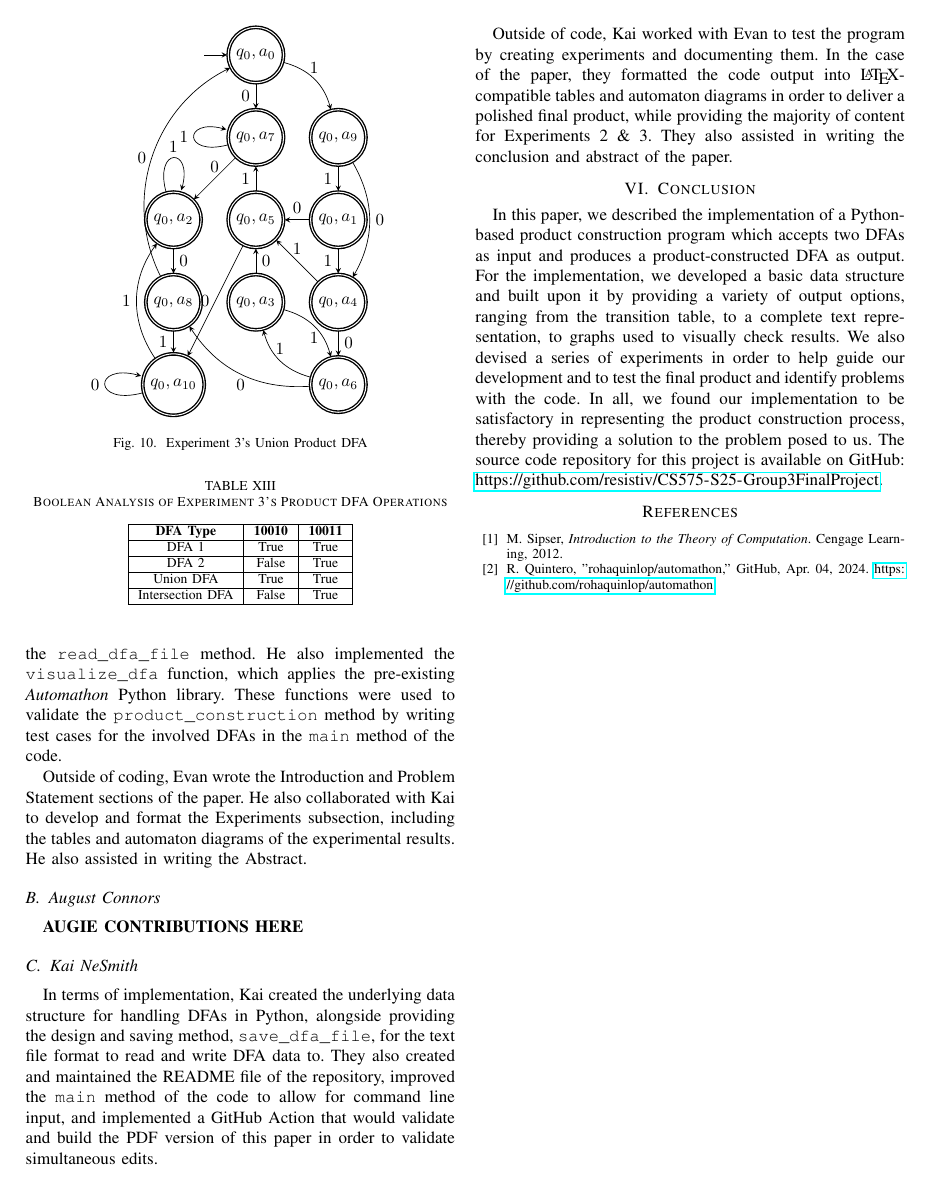
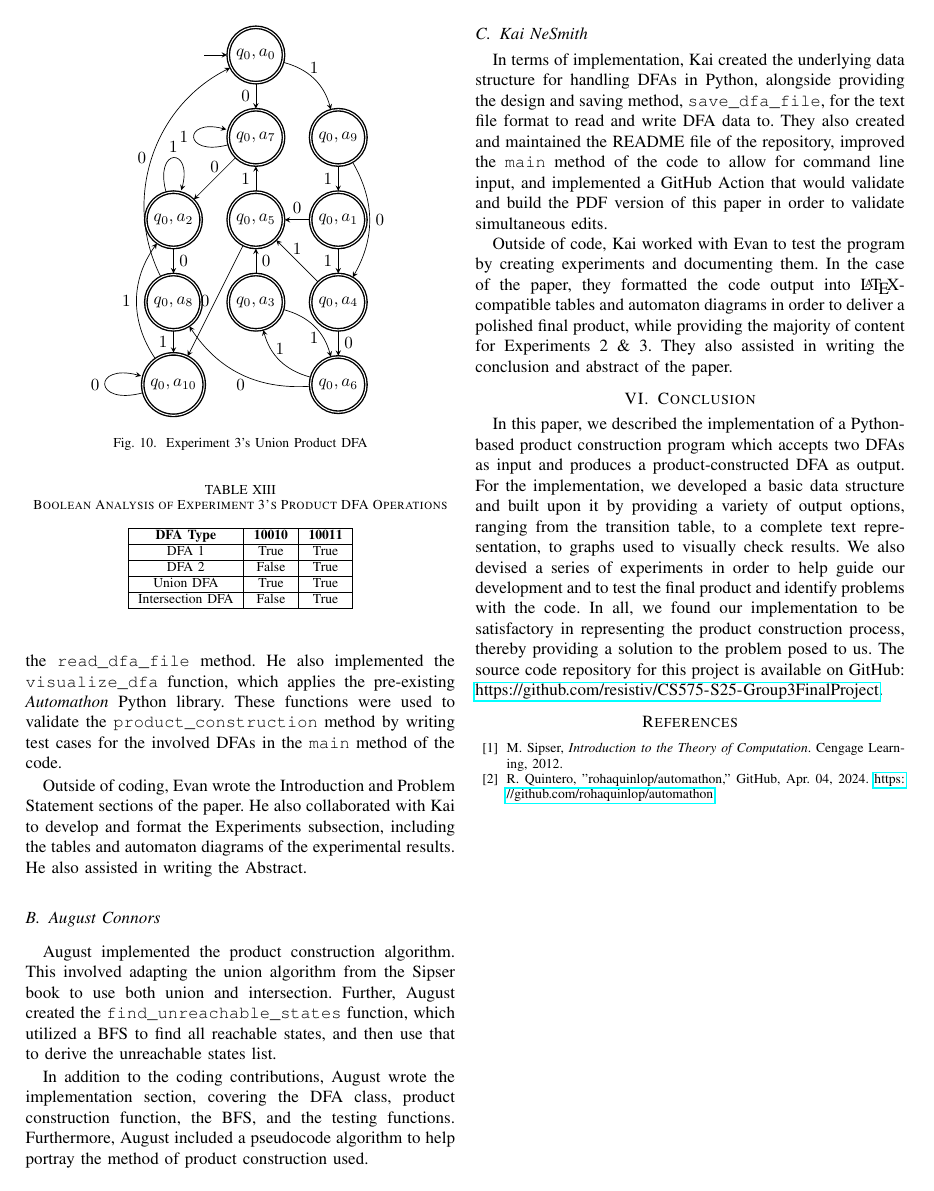
Before and after one commit to resistiv/CS575-S25-Group3FinalProject, a LaTeX paper (paper/Childers, Connors, NeSmith - CS 575 Final Paper - Product Construction.tex): page 6 of 6. Compiled offline with pdfLaTeX; a missing font is replaced by an installed copy or a similar font; a LaTeX package or settings file that is missing is left out.

Commit message:
added contributions

```diff
--- a/paper/Childers, Connors, NeSmith - CS 575 Final Paper - Product Construction.tex
+++ b/paper/Childers, Connors, NeSmith - CS 575 Final Paper - Product Construction.tex
@@ -640,8 +640,12 @@ Intersection DFA & False & True \\ \hline
 For implementation, Evan created the \texttt{accepts\_string} and \texttt{print\_transition\_table} functions, and provided minor fixes to the data cleaning process in the \texttt{read\_dfa\_file} method. He also implemented the \texttt{visualize\_dfa} function, which applies the pre-existing \textit{Automathon} Python library. These functions were used to validate the \texttt{product\_construction} method by writing test cases for the involved DFAs in the \texttt{main} method of the code.
 
 Outside of coding, Evan wrote the Introduction and Problem Statement sections of the paper. He also collaborated with Kai to develop and format the Experiments subsection, including the tables and automaton diagrams of the experimental results. He also assisted in writing the Abstract.
+
 \subsection{August Connors}
-\textbf{AUGIE CONTRIBUTIONS HERE}
+August implemented the product construction algorithm. This involved adapting the union algorithm from the Sipser book to use both union and intersection. Further, August created the \texttt{find\_unreachable\_states} function, which utilized a BFS to find all reachable states, and then use that to derive the unreachable states list.
+
+In addition to the coding contributions, August wrote the implementation section, covering the DFA class, product construction function, the BFS, and the testing functions. Furthermore, August included a pseudocode algorithm to help portray the method of product construction used.
+
 \subsection{Kai NeSmith}
 In terms of implementation, Kai created the underlying data structure for handling DFAs in Python, alongside providing the design and saving method, \texttt{save\_dfa\_file}, for the text file format to read and write DFA data to. They also created and maintained the README file of the repository, improved the \texttt{main} method of the code to allow for command line input, and implemented a GitHub Action that would validate and build the PDF version of this paper in order to validate simultaneous edits.
 
```
